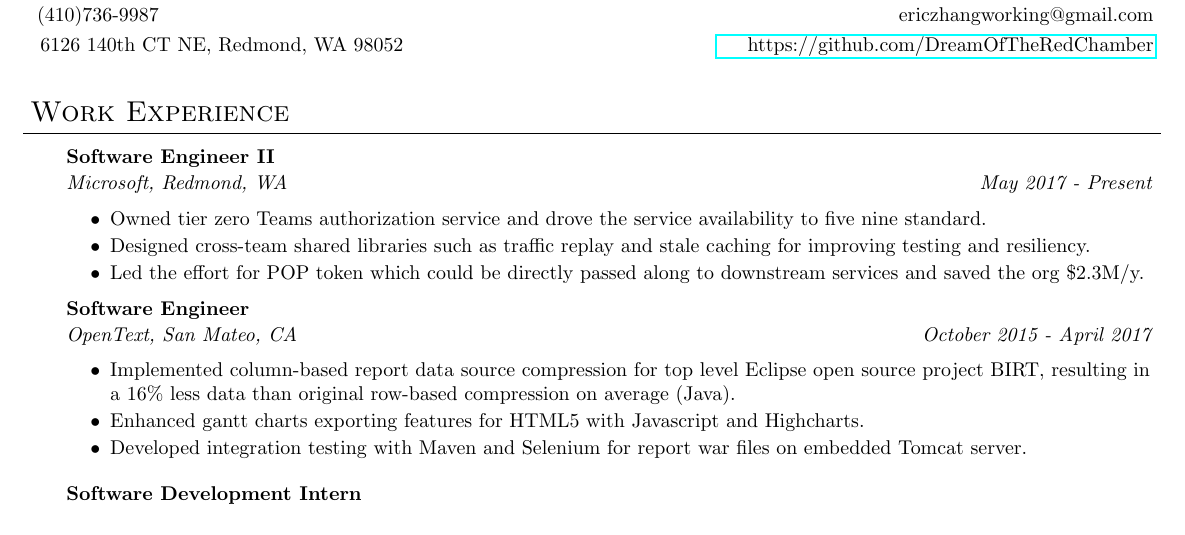
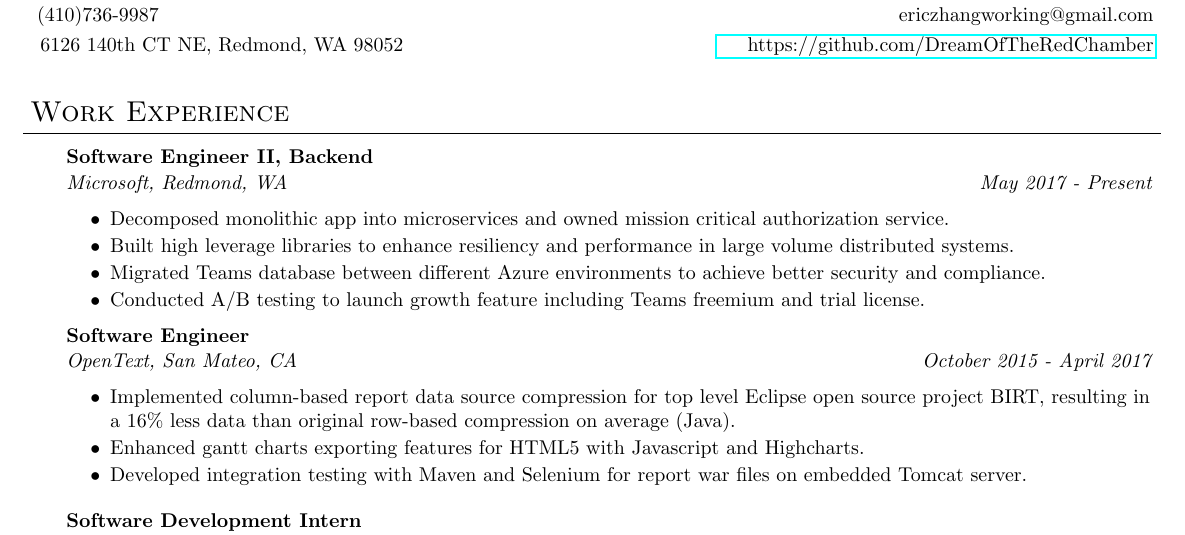
Before and after one commit to DreamOfTheRedChamber/my-resume, a LaTeX CV (Shijie_resume.tex): part of the page, cut so that both start at the same text. Compiled offline with pdfLaTeX; a LaTeX package or settings file that is missing is left out.

Commit message:
refactor

```diff
--- a/Shijie_resume.tex
+++ b/Shijie_resume.tex
@@ -120,14 +120,18 @@
 \begin{body}
 	\vspace{17pt}
 
-   \textbf{Software Engineer II} \\
+   \textbf{Software Engineer II, Backend} \\
    \vspace{1pt}
 
     \emph{Microsoft, Redmond, WA}\hfill \emph{May 2017 - Present}\\
      \begin{itemize} \itemsep -0.5pt
-    \item {Owned tier zero Teams authorization service and drove the service availability to five nine standard.}
-     \item {Designed cross-team shared libraries such as traffic replay and stale caching for improving testing and resiliency.}
-     \item {Led the effort for POP token which could be directly passed along to downstream services and saved the org \$2.3M/y.}
+    \item {Decomposed monolithic app into microservices and owned mission critical authorization service.}
+%    \item {Owned tier zero Teams authorization service and drove the service availability to five nine standard.}
+%     \item {Designed cross-team shared libraries such as traffic replay and stale caching for improving testing and resiliency.}
+     \item {Built high leverage libraries to enhance resiliency and performance in large volume distributed systems.}
+     \item {Migrated Teams database between different Azure environments to achieve better security and compliance.}
+     \item {Conducted A/B testing to launch growth feature including Teams freemium and trial license.}
+%     \item {Designed and implemented POP token which could be directly passed along to downstream services and saved the org \$2.3M/y.}
      \end{itemize}
 
 %	\textbf{Information Security Institute, JHU}  \\
```
Also changed, not shown: Shijie_resume.pdf, Shijie_resume.tex (2 more changed lines), 2 other files.
